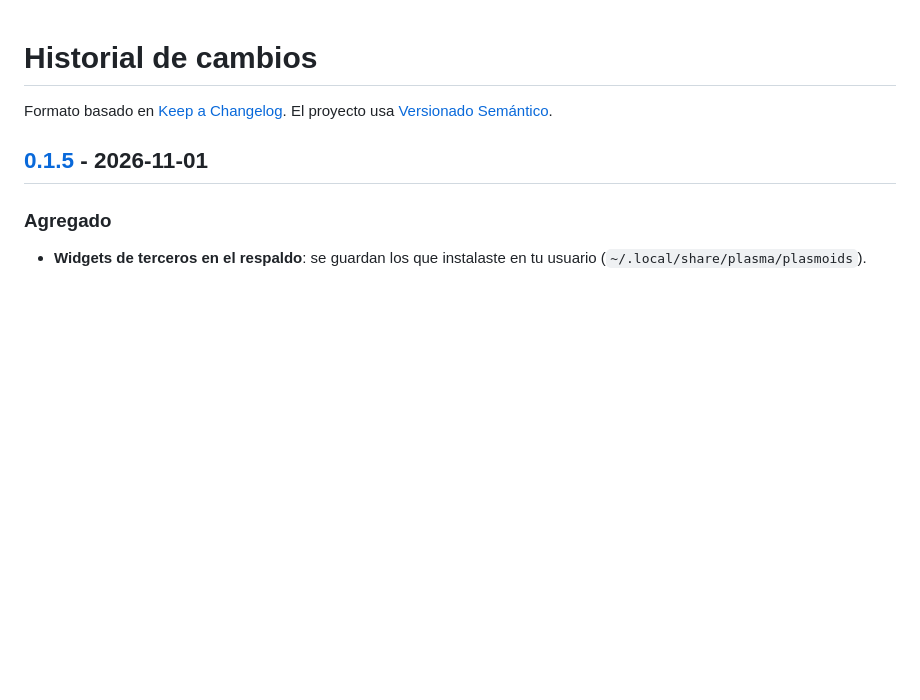
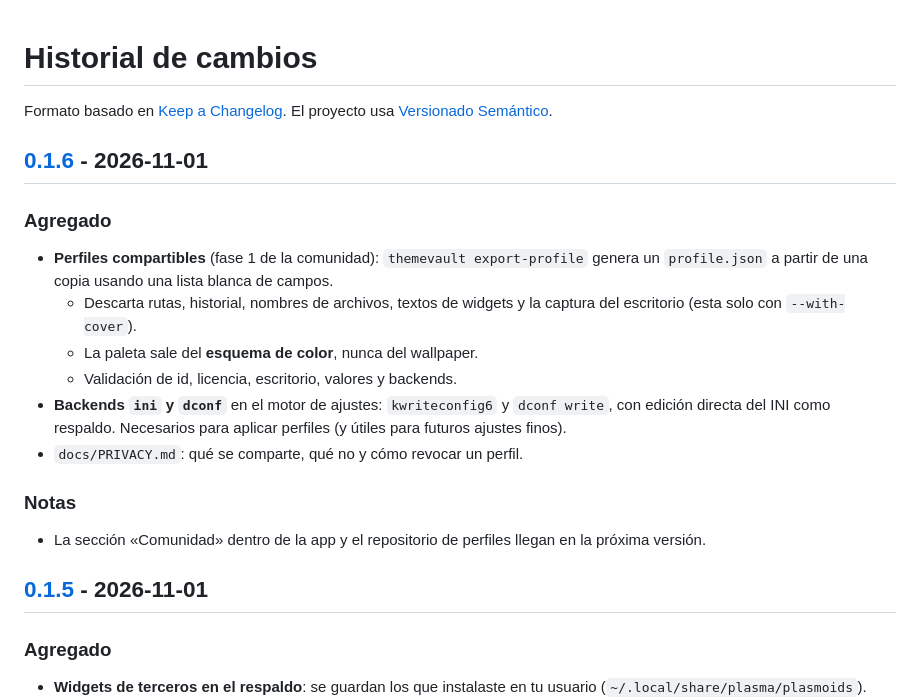
Before and after one commit to TuxArchi/themevault, a Markdown page: CHANGELOG.md, the part around one of its changes. Drawn GitHub-style; blank space fills up the shorter version.

```diff
--- a/CHANGELOG.md
+++ b/CHANGELOG.md
@@ -2,6 +2,27 @@
 
 Formato basado en [Keep a Changelog](https://keepachangelog.com/es-ES/1.1.0/).
 El proyecto usa [Versionado Semántico](https://semver.org/lang/es/).
+
+## [0.1.6] - 2026-11-01
+
+### Agregado
+
+- **Perfiles compartibles** (fase 1 de la comunidad): `themevault export-profile`
+  genera un `profile.json` a partir de una copia usando una lista blanca de
+  campos.
+  - Descarta rutas, historial, nombres de archivos, textos de widgets y la
+    captura del escritorio (esta solo con `--with-cover`).
+  - La paleta sale del **esquema de color**, nunca del wallpaper.
+  - Validación de id, licencia, escritorio, valores y backends.
+- **Backends `ini` y `dconf`** en el motor de ajustes: `kwriteconfig6` y
+  `dconf write`, con edición directa del INI como respaldo. Necesarios para
+  aplicar perfiles (y útiles para futuros ajustes finos).
+- `docs/PRIVACY.md`: qué se comparte, qué no y cómo revocar un perfil.
+
+### Notas
+
+- La sección «Comunidad» dentro de la app y el repositorio de perfiles llegan
+  en la próxima versión.
 
 ## [0.1.5] - 2026-11-01
 
```
Also changed, not shown: other parts of CHANGELOG.md (+1 -0 lines), README.md (+17 -1 lines), docs/PRIVACY.md (added, +55 -0 lines), docs/detalle.png, docs/galeria.png, docs/sistema.png, 9 other files.
